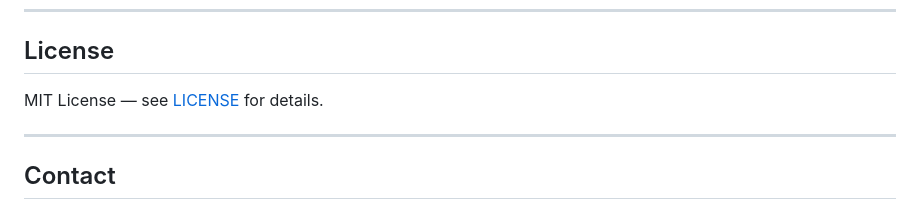
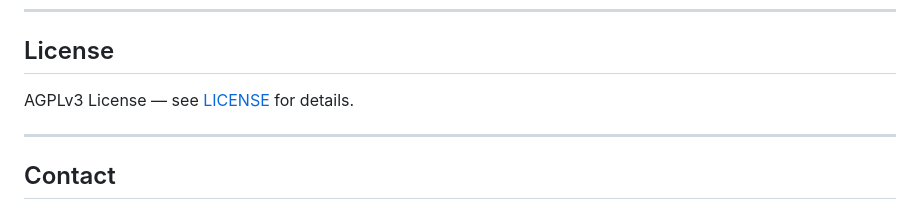
Before and after one commit to vladimir0605/FrameworkForTrust, a Markdown page: README.md, the part around the change. GitHub-like rendering.

```diff
--- a/README.md
+++ b/README.md
@@ -283,7 +283,7 @@ If you want to contribute code, please open a pull request with a clear descript
 
 ## License
 
-MIT License — see [LICENSE](LICENSE) for details.
+AGPLv3 License — see [LICENSE](LICENSE) for details.
 
 ---
 
```
